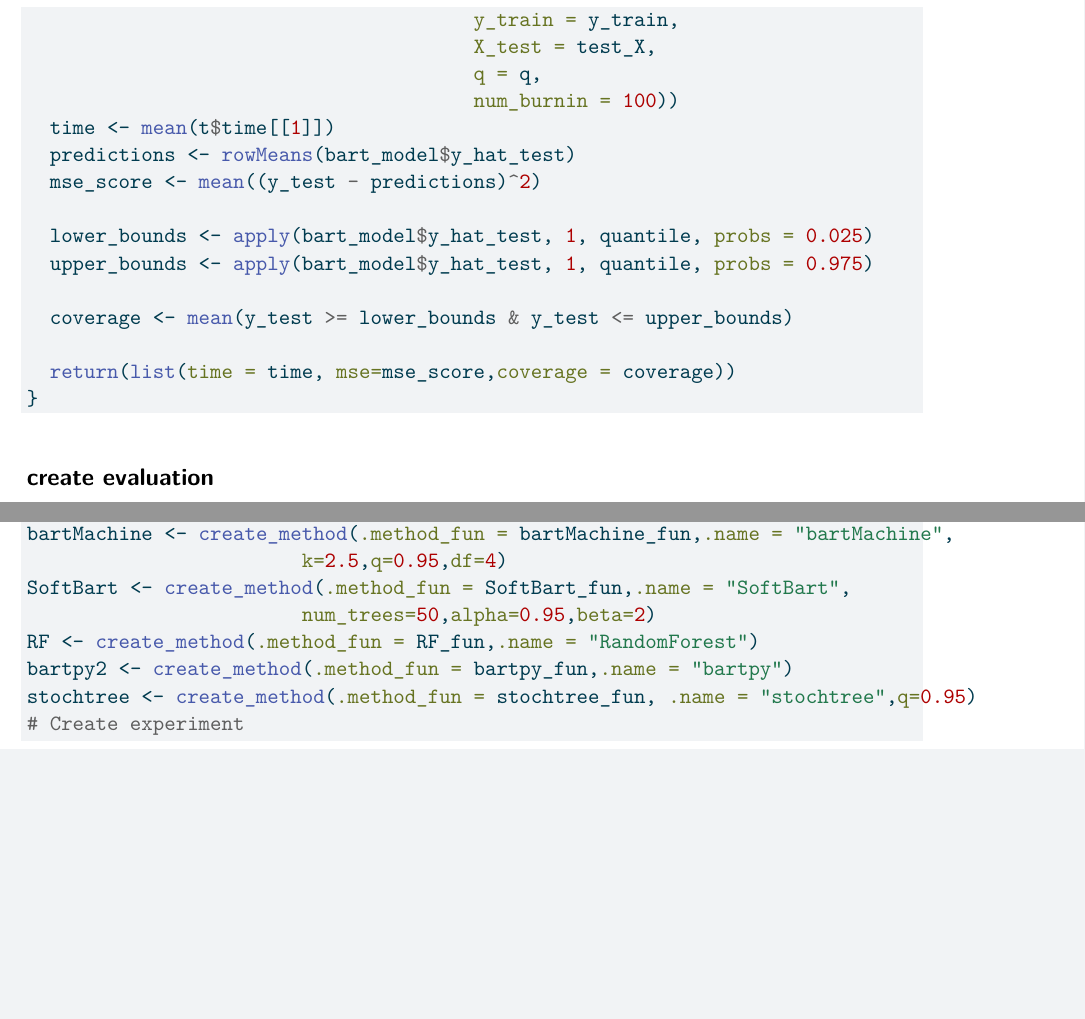
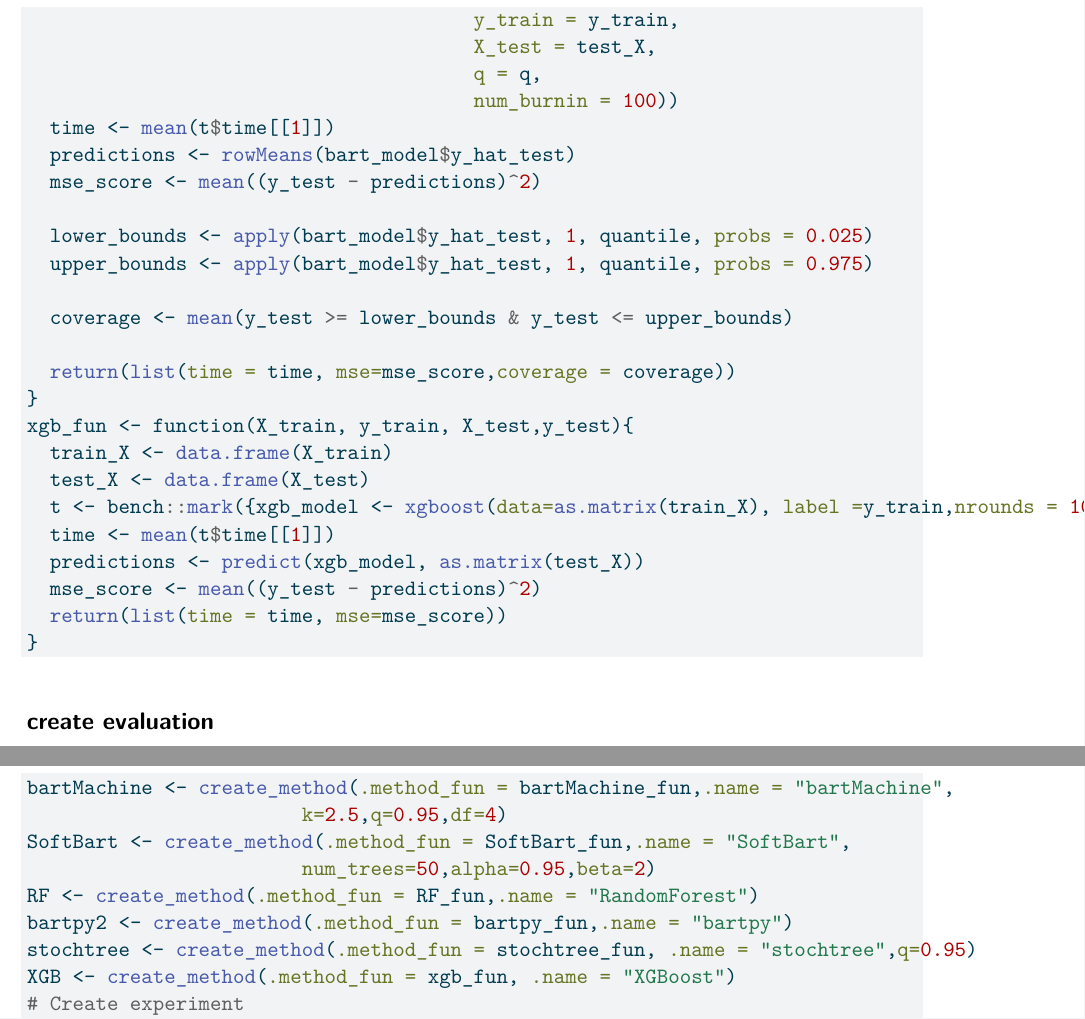
Before and after one commit to Dennisyk348/BART-package, a Quarto document (python_R.qmd): two parts of pages 6 and 8 of 17 before the commit and two parts of pages 6 and 9 of 17 after it, joined at a grey line, cut so that both start at the same text, the shorter picture padded with empty space. The pictures show the output file python_R.pdf that the author committed with the source.

Commit message:
Add files via upload

````diff
--- a/python_R.qmd
+++ b/python_R.qmd
@@ -239,6 +240,15 @@
 
   return(list(time = time, mse=mse_score,coverage = coverage))
 }
+xgb_fun <- function(X_train, y_train, X_test,y_test){
+  train_X <- data.frame(X_train)
+  test_X <- data.frame(X_test)
+  t <- bench::mark({xgb_model <- xgboost(data=as.matrix(train_X), label =y_train,nrounds = 100)})
+  time <- mean(t$time[[1]])
+  predictions <- predict(xgb_model, as.matrix(test_X))
+  mse_score <- mean((y_test - predictions)^2)
+  return(list(time = time, mse=mse_score))
+}
 ```
 
 ## create evaluation
@@ -351,6 +361,7 @@
 RF <- create_method(.method_fun = RF_fun,.name = "RandomForest")
 bartpy2 <- create_method(.method_fun = bartpy_fun,.name = "bartpy")
 stochtree <- create_method(.method_fun = stochtree_fun, .name = "stochtree",q=0.95)
+XGB <- create_method(.method_fun = xgb_fun, .name = "XGBoost")
 # Create experiment
 experiment <- create_experiment(name = "Test Experiment") %>%
   add_dgp(linear_dgp) %>%
````
Also changed, not shown: python_R.pdf, python_R.qmd (2 more changed lines).
